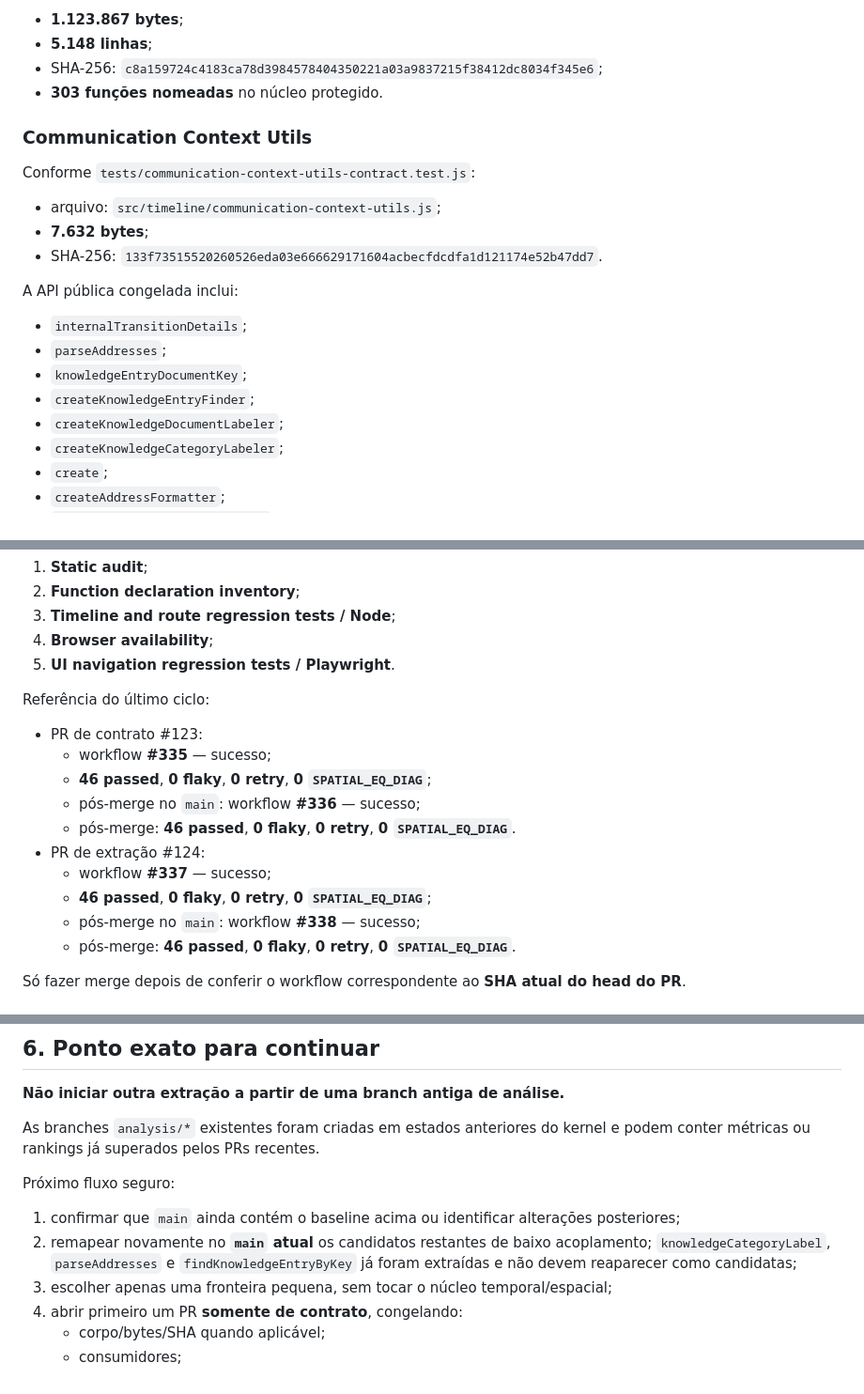
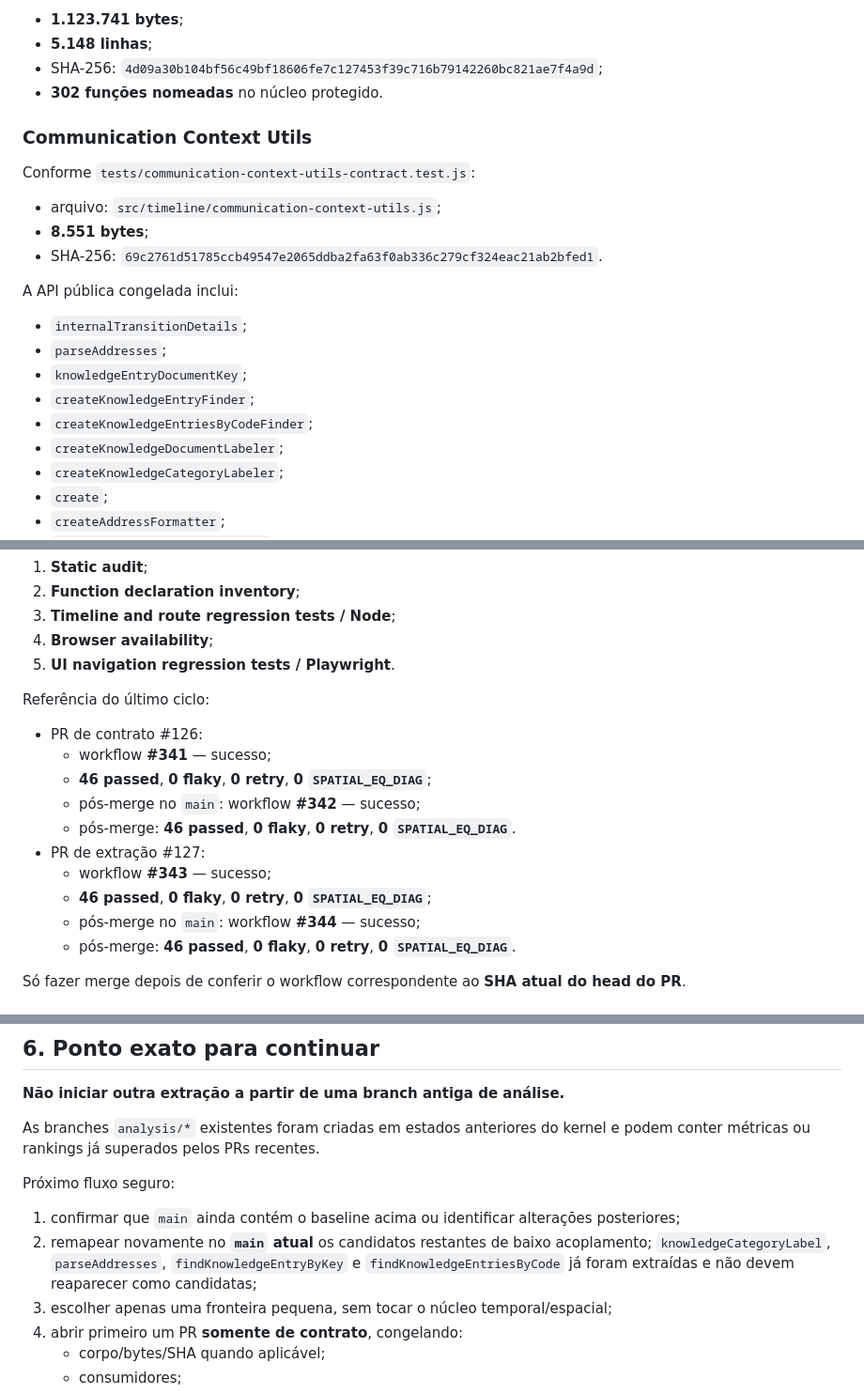
Before and after one commit to ricksir/flightflow-ats, a Markdown page: docs/AI_CURRENT_STATE.md, 3 parts joined by grey strips. Shown at 94% size. GitHub-like rendering.

```diff
--- a/docs/AI_CURRENT_STATE.md
+++ b/docs/AI_CURRENT_STATE.md
@@ -91,18 +93,18 @@ Conforme `tests/main-kernel-contract.test.js` após o PR #124:
 
-- **1.123.867 bytes**;
+- **1.123.741 bytes**;
 - **5.148 linhas**;
 - SHA-256:
-  `c8a159724c4183ca78d3984578404350221a03a9837215f38412dc8034f345e6`;
-- **303 funções nomeadas** no núcleo protegido.
+  `4d09a30b104bf56c49bf18606fe7c127453f39c716b79142260bc821ae7f4a9d`;
+- **302 funções nomeadas** no núcleo protegido.
 
 ### Communication Context Utils
 
 Conforme `tests/communication-context-utils-contract.test.js`:
 
 - arquivo: `src/timeline/communication-context-utils.js`;
-- **7.632 bytes**;
+- **8.551 bytes**;
 - SHA-256:
-  `133f73515520260526eda03e666629171604acbecfdcdfa1d121174e52b47dd7`.
+  `69c2761d51785ccb49547e2065ddba2fa63f0ab336c279cf324eac21ab2bfed1`.
 
 A API pública congelada inclui:
 
@@ -110,6 +112,7 @@ A API pública congelada inclui:
 - `parseAddresses`;
 - `knowledgeEntryDocumentKey`;
 - `createKnowledgeEntryFinder`;
+- `createKnowledgeEntriesByCodeFinder`;
 - `createKnowledgeDocumentLabeler`;
 - `createKnowledgeCategoryLabeler`;
 - `create`;
@@ -129,15 +132,15 @@ Nenhum PR de produção pode ser mergeado sem todos os gates verdes:
 
 Referência do último ciclo:
 
-- PR de contrato #123:
-  - workflow **#335** — sucesso;
+- PR de contrato #126:
+  - workflow **#341** — sucesso;
   - **46 passed**, **0 flaky**, **0 retry**, **0 `SPATIAL_EQ_DIAG`**;
-  - pós-merge no `main`: workflow **#336** — sucesso;
+  - pós-merge no `main`: workflow **#342** — sucesso;
   - pós-merge: **46 passed**, **0 flaky**, **0 retry**, **0 `SPATIAL_EQ_DIAG`**.
-- PR de extração #124:
-  - workflow **#337** — sucesso;
+- PR de extração #127:
+  - workflow **#343** — sucesso;
   - **46 passed**, **0 flaky**, **0 retry**, **0 `SPATIAL_EQ_DIAG`**;
-  - pós-merge no `main`: workflow **#338** — sucesso;
+  - pós-merge no `main`: workflow **#344** — sucesso;
   - pós-merge: **46 passed**, **0 flaky**, **0 retry**, **0 `SPATIAL_EQ_DIAG`**.
 
 Só fazer merge depois de conferir o workflow correspondente ao **SHA atual do head do PR**.
@@ -173,7 +176,7 @@ As branches `analysis/*` existentes foram criadas em estados anteriores do kerne
 Próximo fluxo seguro:
 
 1. confirmar que `main` ainda contém o baseline acima ou identificar alterações posteriores;
-2. remapear novamente no **`main` atual** os candidatos restantes de baixo acoplamento; `knowledgeCategoryLabel`, `parseAddresses` e `findKnowledgeEntryByKey` já foram extraídas e não devem reaparecer como candidatas;
+2. remapear novamente no **`main` atual** os candidatos restantes de baixo acoplamento; `knowledgeCategoryLabel`, `parseAddresses`, `findKnowledgeEntryByKey` e `findKnowledgeEntriesByCode` já foram extraídas e não devem reaparecer como candidatas;
 3. escolher apenas uma fronteira pequena, sem tocar o núcleo temporal/espacial;
 4. abrir primeiro um PR **somente de contrato**, congelando:
    - corpo/bytes/SHA quando aplicável;
```
Also changed, not shown: other parts of docs/AI_CURRENT_STATE.md (+39 -37 lines).
